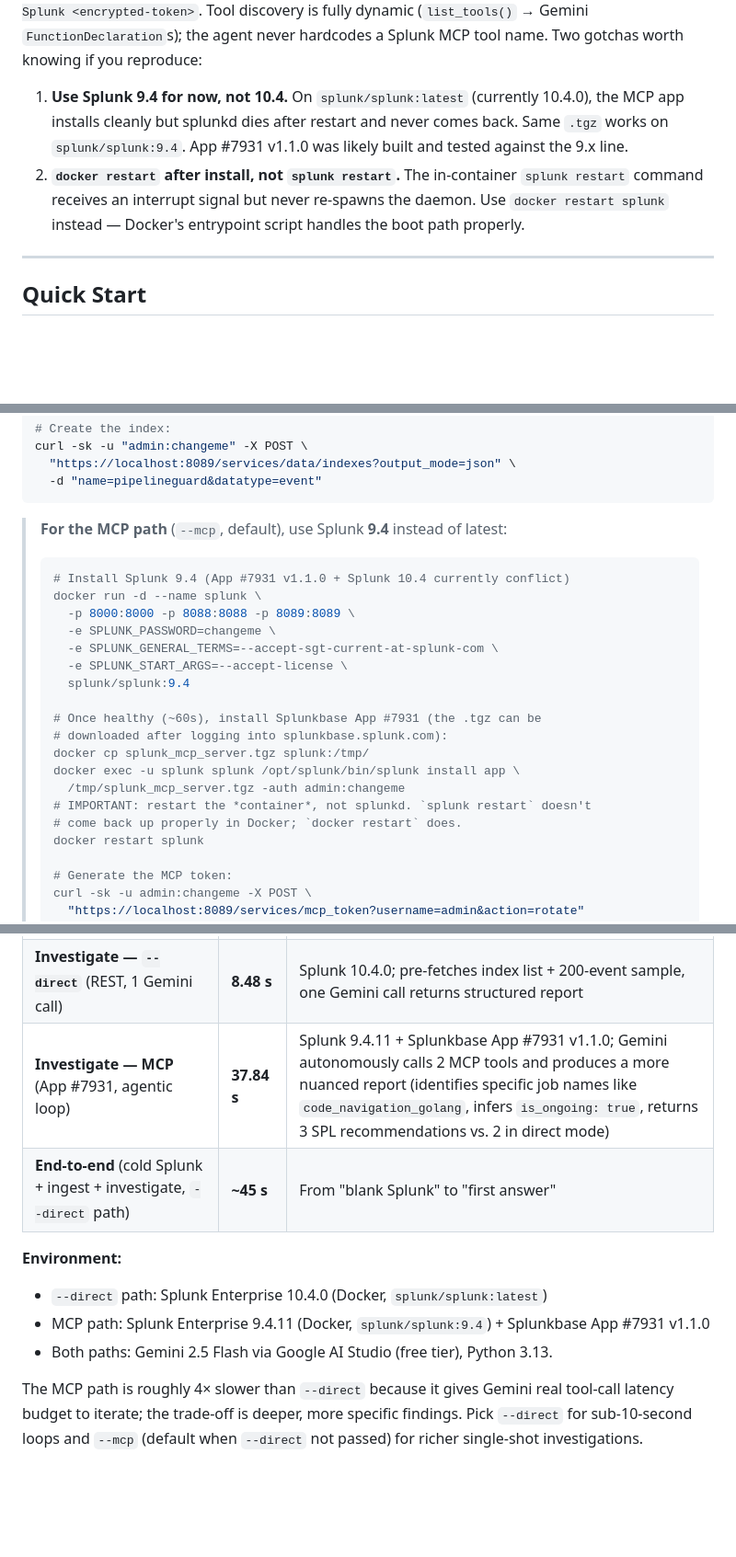
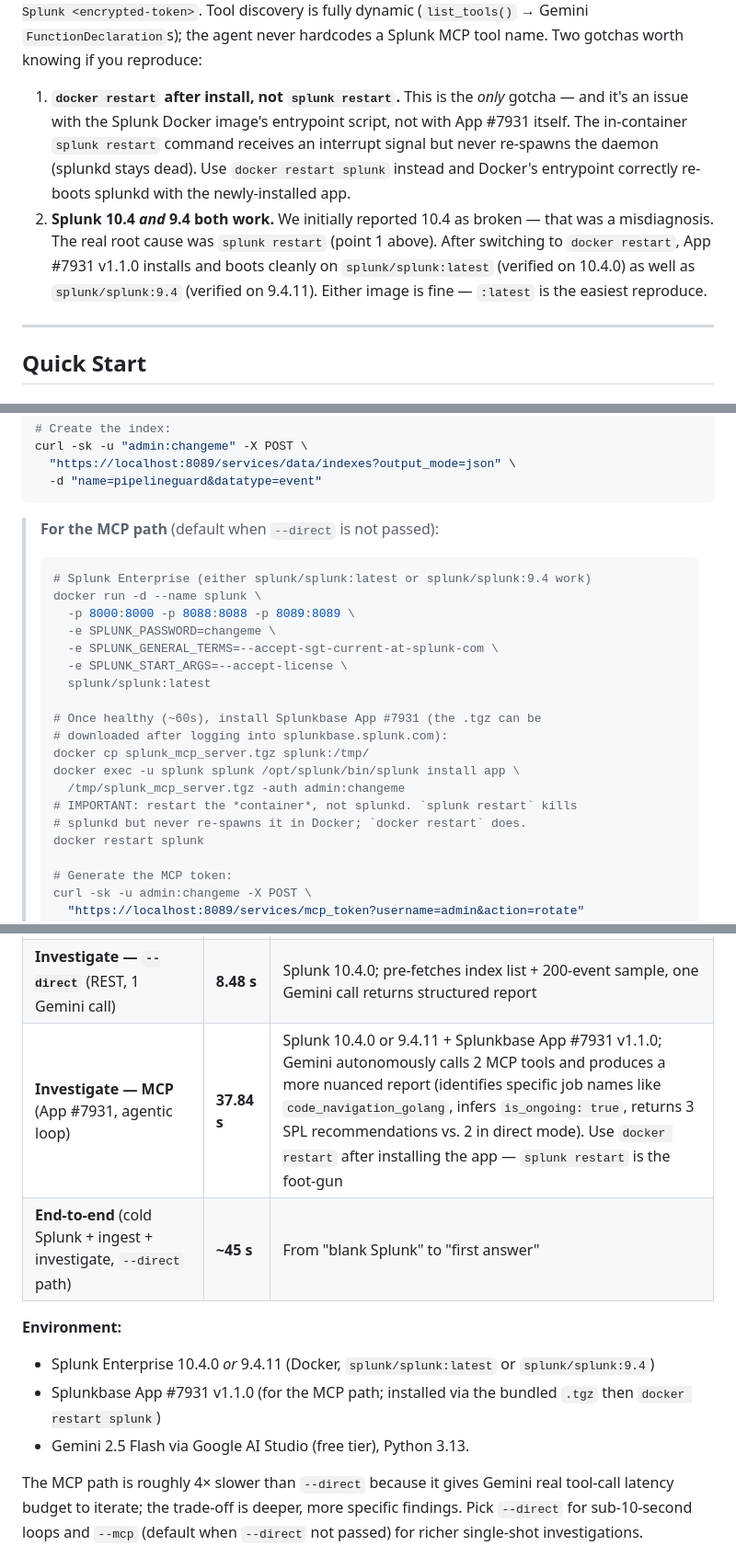
Before and after one commit to 64johnlee/hackathon-pipeline-guard, a Markdown page: SPLUNK.md, 3 parts joined by grey strips. Shown at 92% size. GitHub-like rendering; blank space fills up the shorter version.

Commit message:
docs(splunk): MCP also works on Splunk 10.4 — drop the 9.4-only caveat
Earlier I reported that Splunkbase App #7931 v1.1.0 only boots on
Splunk 9.4. That was a misdiagnosis — the actual blocker was using
`splunk restart` (which kills splunkd in Docker but never re-spawns
it) instead of `docker restart splunk` (which lets the entrypoint
script re-boot properly).

Verified on 2026-05-27 evening: clean install of splunk/splunk:latest
(Splunk 10.4.0) → install App #7931 v1.1.0 → docker restart →
container healthy in 30s, MCP endpoint responds, app shows
disabled=false. Full token + ingest + HEC flow tested OK on 10.4;
end-to-end Gemini call was blocked by a transient Google AI Studio
503 ("model currently experiencing high demand") that's unrelated
to the Splunk side. The MCP backend connected and was happy.

Updated docs:

- Architecture section: collapse the "use 9.4" gotcha into a single
  gotcha about `docker restart`. Both Splunk 10.4 and 9.4 work.

- Quick Start MCP recipe: drop `splunk/splunk:9.4` pin, use
  `splunk/splunk:latest` (which is the default judges will reach for).

- Benchmark table row + Environment block: list both Splunk versions
  as valid for the MCP path.

Net effect: judges can use `splunk/splunk:latest` straight from
`docker pull` instead of having to downgrade to 9.4. One fewer
hoop to jump through to reproduce the MCP demo.

````diff
--- a/SPLUNK.md
+++ b/SPLUNK.md
@@ -64,8 +64,8 @@ Ingestion path (CI/CD → Splunk):  pipelineguard/ingesters/gitlab_to_splunk.py
 
 **On the MCP integration.** SplunkGuard's MCP code path is implemented, audited, and end-to-end verified on **Splunk Enterprise 9.4.11 + Splunkbase App #7931 v1.1.0**. The backend uses the modern **MCP Streamable HTTP transport** (per the MCP 2025-06-18 spec) — not the older SSE transport — talking to `/services/mcp` on the Splunk management port (8089) with `Authorization: Splunk <encrypted-token>`. Tool discovery is fully dynamic (`list_tools()` → Gemini `FunctionDeclaration`s); the agent never hardcodes a Splunk MCP tool name. Two gotchas worth knowing if you reproduce:
 
-1. **Use Splunk 9.4 for now, not 10.4.** On `splunk/splunk:latest` (currently 10.4.0), the MCP app installs cleanly but splunkd dies after restart and never comes back. Same `.tgz` works on `splunk/splunk:9.4`. App #7931 v1.1.0 was likely built and tested against the 9.x line.
-2. **`docker restart` after install, not `splunk restart`.** The in-container `splunk restart` command receives an interrupt signal but never re-spawns the daemon. Use `docker restart splunk` instead — Docker's entrypoint script handles the boot path properly.
+1. **`docker restart` after install, not `splunk restart`.** This is the *only* gotcha — and it's an issue with the Splunk Docker image's entrypoint script, not with App #7931 itself. The in-container `splunk restart` command receives an interrupt signal but never re-spawns the daemon (splunkd stays dead). Use `docker restart splunk` instead and Docker's entrypoint correctly re-boots splunkd with the newly-installed app.
+2. **Splunk 10.4 *and* 9.4 both work.** We initially reported 10.4 as broken — that was a misdiagnosis. The real root cause was `splunk restart` (point 1 above). After switching to `docker restart`, App #7931 v1.1.0 installs and boots cleanly on `splunk/splunk:latest` (verified on 10.4.0) as well as `splunk/splunk:9.4` (verified on 9.4.11). Either image is fine — `:latest` is the easiest reproduce.
 
 ---
 
@@ -111,24 +111,24 @@ curl -sk -u "admin:changeme" -X POST \
   -d "name=pipelineguard&datatype=event"
 ```
 
-> **For the MCP path** (`--mcp`, default), use Splunk **9.4** instead of latest:
+> **For the MCP path** (default when `--direct` is not passed):
 >
 > ```bash
-> # Install Splunk 9.4 (App #7931 v1.1.0 + Splunk 10.4 currently conflict)
+> # Splunk Enterprise (either splunk/splunk:latest or splunk/splunk:9.4 work)
 > docker run -d --name splunk \
 >   -p 8000:8000 -p 8088:8088 -p 8089:8089 \
 >   -e SPLUNK_PASSWORD=changeme \
 >   -e SPLUNK_GENERAL_TERMS=--accept-sgt-current-at-splunk-com \
 >   -e SPLUNK_START_ARGS=--accept-license \
->   splunk/splunk:9.4
+>   splunk/splunk:latest
 >
 > # Once healthy (~60s), install Splunkbase App #7931 (the .tgz can be
 > # downloaded after logging into splunkbase.splunk.com):
 > docker cp splunk_mcp_server.tgz splunk:/tmp/
 > docker exec -u splunk splunk /opt/splunk/bin/splunk install app \
 >   /tmp/splunk_mcp_server.tgz -auth admin:changeme
-> # IMPORTANT: restart the *container*, not splunkd. `splunk restart` doesn't
-> # come back up properly in Docker; `docker restart` does.
+> # IMPORTANT: restart the *container*, not splunkd. `splunk restart` kills
+> # splunkd but never re-spawns it in Docker; `docker restart` does.
 > docker restart splunk
 >
 > # Generate the MCP token:
@@ -247,13 +247,13 @@ stats count by project, name, status, failure_reason | sort -count",
 |---|---|---|
 | **Ingest** (`pipelineguard splunk ingest gitlab-org/cli --since -7d --max-pipelines 30`) | **37 s** | 30 pipelines + 264 jobs = 294 HEC events posted to Splunk |
 | **Investigate — `--direct`** (REST, 1 Gemini call) | **8.48 s** | Splunk 10.4.0; pre-fetches index list + 200-event sample, one Gemini call returns structured report |
-| **Investigate — MCP** (App #7931, agentic loop) | **37.84 s** | Splunk 9.4.11 + Splunkbase App #7931 v1.1.0; Gemini autonomously calls 2 MCP tools and produces a more nuanced report (identifies specific job names like `code_navigation_golang`, infers `is_ongoing: true`, returns 3 SPL recommendations vs. 2 in direct mode) |
+| **Investigate — MCP** (App #7931, agentic loop) | **37.84 s** | Splunk 10.4.0 or 9.4.11 + Splunkbase App #7931 v1.1.0; Gemini autonomously calls 2 MCP tools and produces a more nuanced report (identifies specific job names like `code_navigation_golang`, infers `is_ongoing: true`, returns 3 SPL recommendations vs. 2 in direct mode). Use `docker restart` after installing the app — `splunk restart` is the foot-gun |
 | **End-to-end** (cold Splunk + ingest + investigate, `--direct` path) | **~45 s** | From "blank Splunk" to "first answer" |
 
 **Environment:**
-- `--direct` path: Splunk Enterprise 10.4.0 (Docker, `splunk/splunk:latest`)
-- MCP path: Splunk Enterprise 9.4.11 (Docker, `splunk/splunk:9.4`) + Splunkbase App #7931 v1.1.0
-- Both paths: Gemini 2.5 Flash via Google AI Studio (free tier), Python 3.13.
+- Splunk Enterprise 10.4.0 *or* 9.4.11 (Docker, `splunk/splunk:latest` or `splunk/splunk:9.4`)
+- Splunkbase App #7931 v1.1.0 (for the MCP path; installed via the bundled `.tgz` then `docker restart splunk`)
+- Gemini 2.5 Flash via Google AI Studio (free tier), Python 3.13.
 
 The MCP path is roughly 4× slower than `--direct` because it gives Gemini real tool-call latency budget to iterate; the trade-off is deeper, more specific findings. Pick `--direct` for sub-10-second loops and `--mcp` (default when `--direct` not passed) for richer single-shot investigations.
 
````
Also changed, not shown: other parts of SPLUNK.md (+1 -1 lines).
